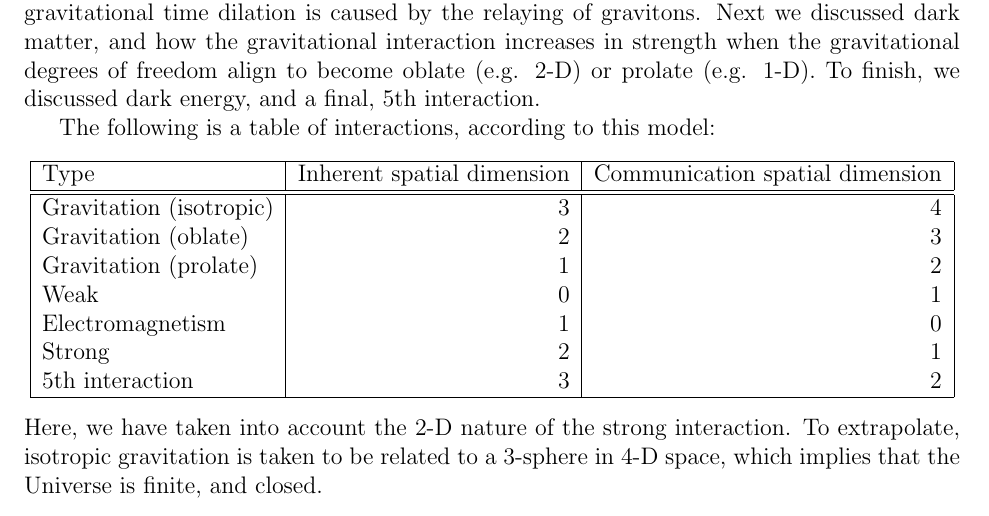
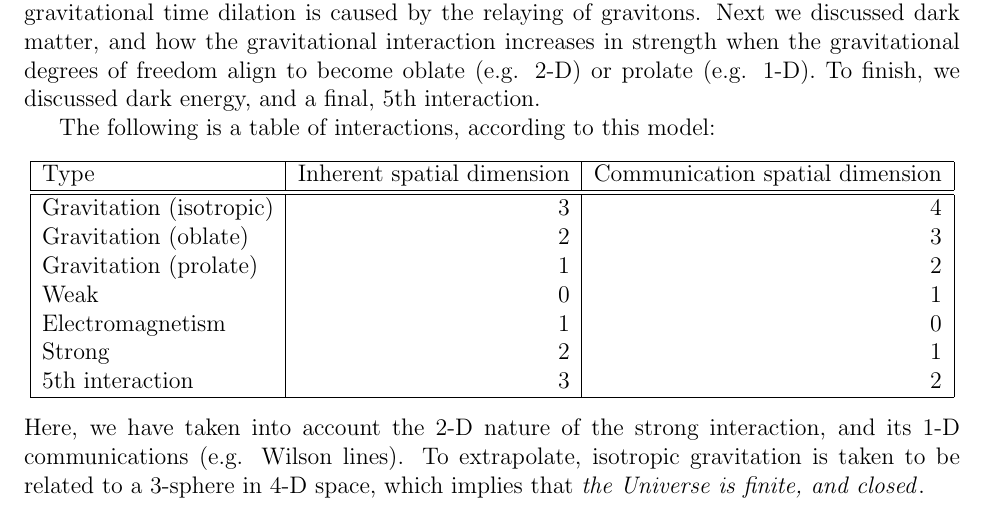
Before and after one commit to sjhalayka/papers, a LaTeX paper (anisotropic gravitation/bezier_escape.tex): part of page 6 of 8, cut so that both start at the same text. Compiled offline with pdfLaTeX.

Commit message:
Add files via upload

```diff
--- a/anisotropic gravitation/bezier_escape.tex
+++ b/anisotropic gravitation/bezier_escape.tex
@@ -290,8 +290,9 @@ $5$th interaction & 3 & 2 \\
   \hline
 \end{tabular}
 \end{center}
-Here, we have taken into account the 2-D nature of the strong interaction.
-To extrapolate, isotropic gravitation is taken to be related to a 3-sphere in 4-D space, which implies that the Universe is finite, and closed.
+Here, we have taken into account the 2-D nature of the strong interaction, and its 1-D communications (e.g. Wilson lines).
+To extrapolate, isotropic gravitation is taken to be related to a 3-sphere in 4-D space, which implies that {\textit{the Universe is finite, and closed}}.
+
 
 
 
```
Also changed, not shown: anisotropic gravitation/bezier_escape.pdf.
